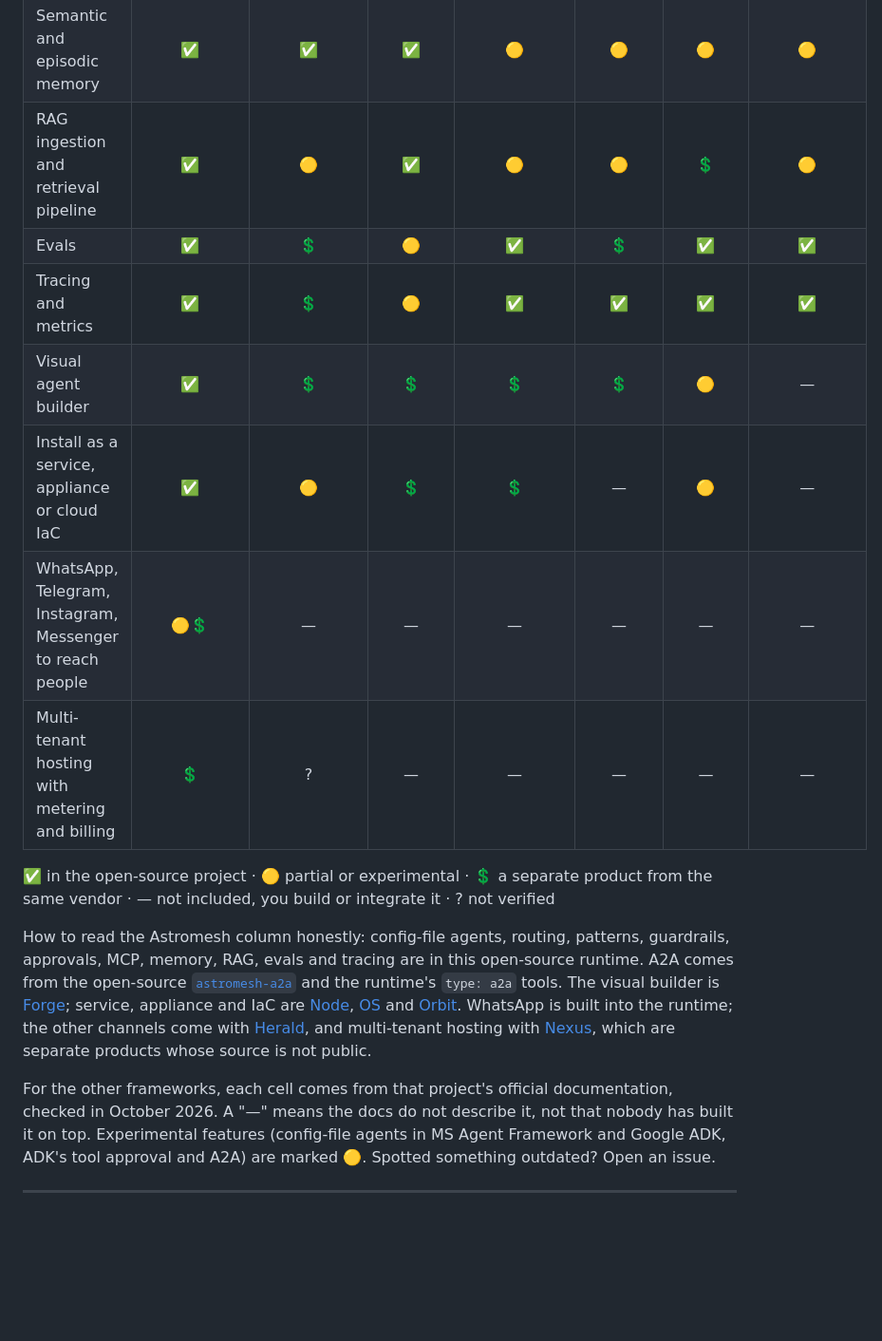
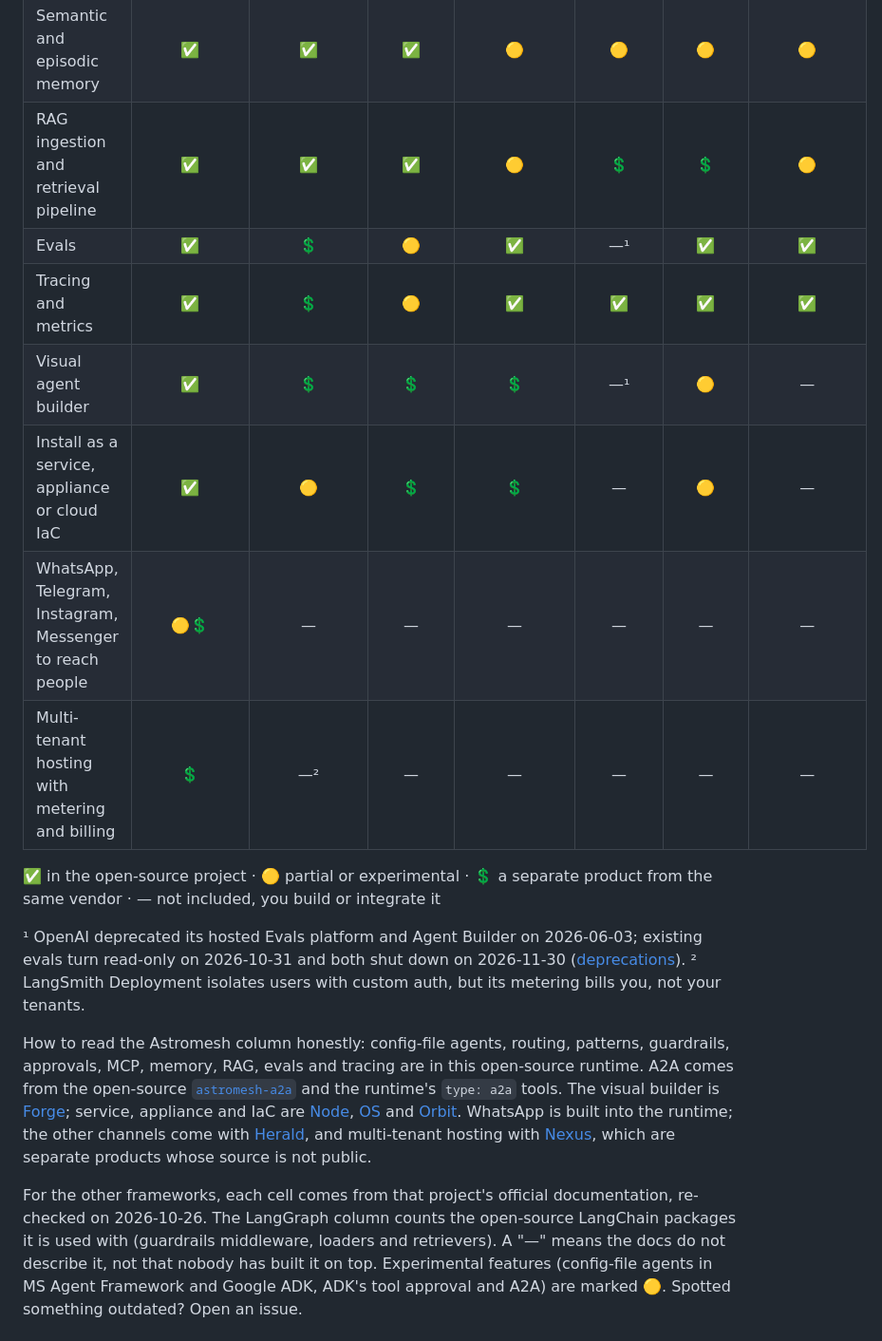
Before and after one commit to monaccode/astromesh, a Markdown page: README.md, the part around one of its changes. Shown at 95% size. Rendered like a GitHub page; blank space fills up the shorter version.

Commit message:
docs(readme): comparativa re-verificada contra la documentación oficial (2026-10-26)
Nueve celdas corregidas: guardrails y RAG de LangGraph/LangChain, routing, RAG, evals y builder de OpenAI (los dos últimos se apagan el 2026-11-30), config y multi-agente de PydanticAI, y el '?' de hosting multi-tenant de LangGraph pasa a '—'.

Co-Authored-By: Claude Opus 5.5 <noreply@anthropic.com>
Claude-Session: https://claude.ai/code/session_01NxY2852bJdYHxEvoBvuuom

```diff
--- a/README.md
+++ b/README.md
@@ -124,16 +124,22 @@ have much larger communities and integration catalogs, and that matters too.
 | MCP tools | ✅ | ✅ | ✅ | ✅ | ✅ | ✅ | ✅ |
 | A2A, as client and as server | ✅ | 💲 | ✅ | ✅ | — | 🟡 | 🟡 |
 | Semantic and episodic memory | ✅ | ✅ | ✅ | 🟡 | 🟡 | 🟡 | 🟡 |
-| RAG ingestion and retrieval pipeline | ✅ | 🟡 | ✅ | 🟡 | 🟡 | 💲 | 🟡 |
-| Evals | ✅ | 💲 | 🟡 | ✅ | 💲 | ✅ | ✅ |
+| RAG ingestion and retrieval pipeline | ✅ | ✅ | ✅ | 🟡 | 💲 | 💲 | 🟡 |
+| Evals | ✅ | 💲 | 🟡 | ✅ | —¹ | ✅ | ✅ |
 | Tracing and metrics | ✅ | 💲 | 🟡 | ✅ | ✅ | ✅ | ✅ |
-| Visual agent builder | ✅ | 💲 | 💲 | 💲 | 💲 | 🟡 | — |
+| Visual agent builder | ✅ | 💲 | 💲 | 💲 | —¹ | 🟡 | — |
 | Install as a service, appliance or cloud IaC | ✅ | 🟡 | 💲 | 💲 | — | 🟡 | — |
 | WhatsApp, Telegram, Instagram, Messenger to reach people | 🟡💲 | — | — | — | — | — | — |
-| Multi-tenant hosting with metering and billing | 💲 | ? | — | — | — | — | — |
+| Multi-tenant hosting with metering and billing | 💲 | —² | — | — | — | — | — |
 
 ✅ in the open-source project · 🟡 partial or experimental · 💲 a separate product from the same
-vendor · — not included, you build or integrate it · ? not verified
+vendor · — not included, you build or integrate it
+
+¹ OpenAI deprecated its hosted Evals platform and Agent Builder on 2026-06-03; existing evals turn
+read-only on 2026-10-31 and both shut down on 2026-11-30
+([deprecations](https://developers.openai.com/api/docs/deprecations)).
+² LangSmith Deployment isolates users with custom auth, but its metering bills you, not your
+tenants.
 
 How to read the Astromesh column honestly: config-file agents, routing, patterns, guardrails,
 approvals, MCP, memory, RAG, evals and tracing are in this open-source runtime. A2A comes from
@@ -144,8 +150,9 @@ WhatsApp is built into the runtime; the other channels come with
 [Herald](https://monaccode.github.io/astromesh/herald/introduction/), and multi-tenant hosting with [Nexus](https://monaccode.github.io/astromesh/nexus/introduction/),
 which are separate products whose source is not public.
 
-For the other frameworks, each cell comes from that project's official documentation, checked in
-October 2026. A "—" means the docs do not describe it, not that nobody has built it on top.
+For the other frameworks, each cell comes from that project's official documentation, re-checked
+on 2026-10-26. The LangGraph column counts the open-source LangChain packages it is used with
+(guardrails middleware, loaders and retrievers). A "—" means the docs do not describe it, not that nobody has built it on top.
 Experimental features (config-file agents in MS Agent Framework and Google ADK, ADK's tool
 approval and A2A) are marked 🟡. Spotted something outdated? Open an issue.
 
```
Also changed, not shown: other parts of README.md (+5 -5 lines).
